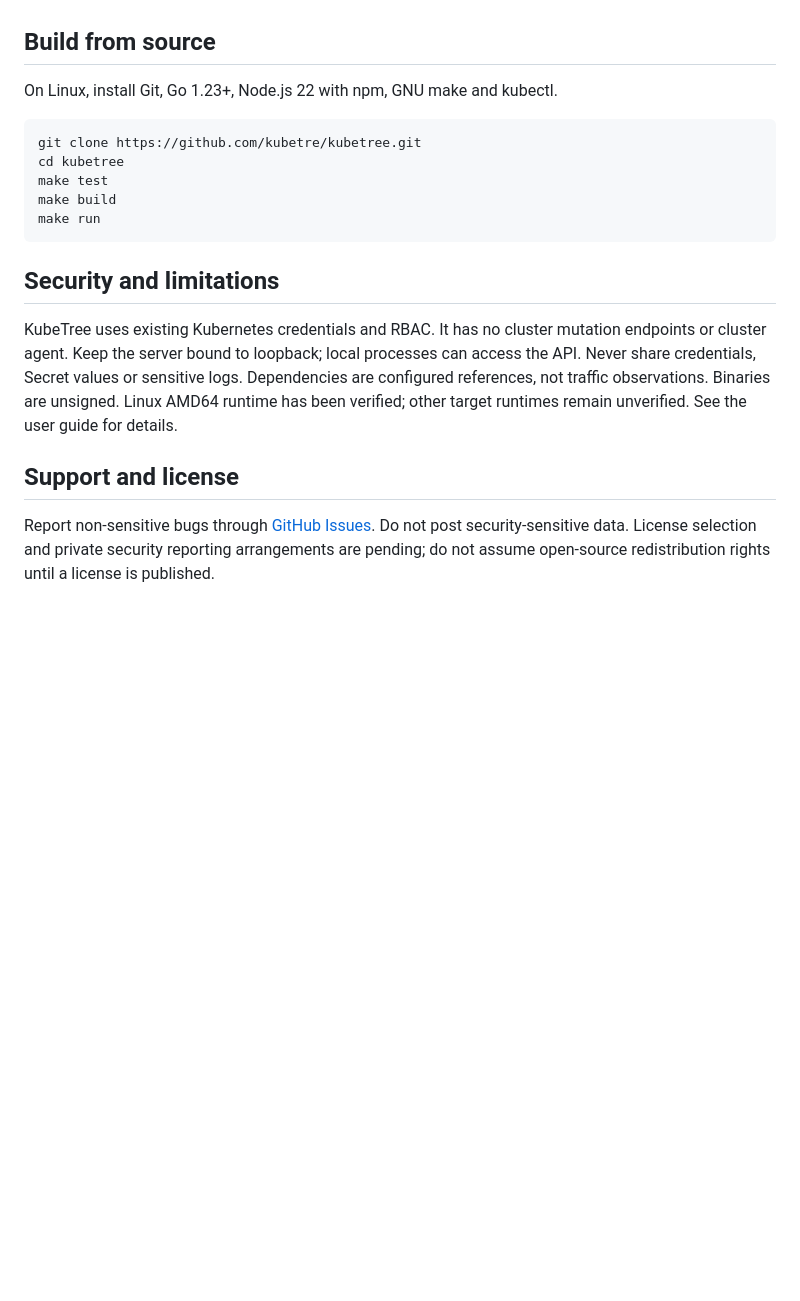
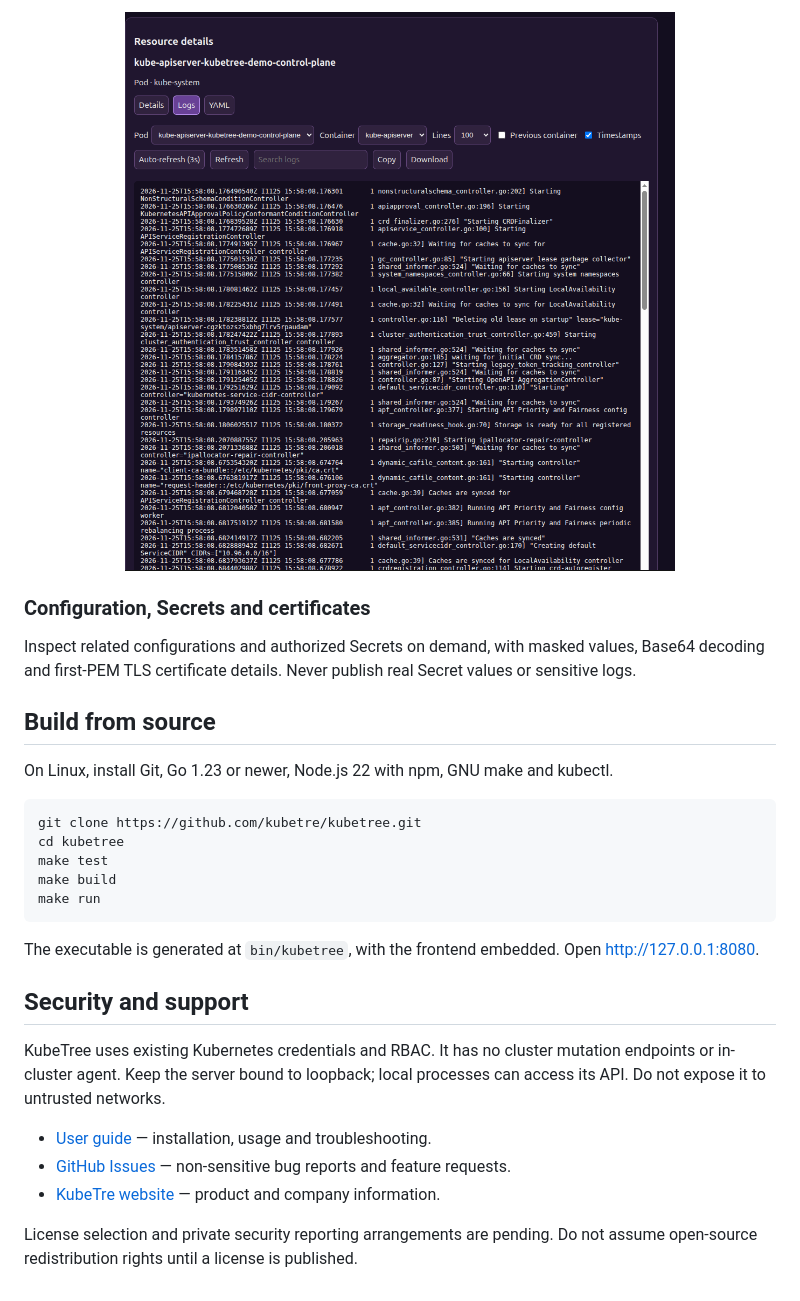
Before and after one commit to kubetre/kubetree, a Markdown page: README.md, the part around one of its changes. Drawn GitHub-style; pictures changed too: docs/images/container-logs.png (added); blank space fills up the shorter version.

Commit message:
Improve product homepage with screenshots and quick start

````diff
--- a/README.md
+++ b/README.md
@@ -28,7 +82,12 @@ Open http://127.0.0.1:8080. Stop with Ctrl+C. No Go or Node.js installation is r
+<p align="center"><img src="docs/images/container-logs.png" alt="Container logs and filtering controls" width="760"></p>
+
+### Configuration, Secrets and certificates
+
+Inspect related configurations and authorized Secrets on demand, with masked values, Base64 decoding and first-PEM TLS certificate details. Never publish real Secret values or sensitive logs.
 
 ## Build from source
 
-On Linux, install Git, Go 1.23+, Node.js 22 with npm, GNU make and kubectl.
+On Linux, install Git, Go 1.23 or newer, Node.js 22 with npm, GNU make and kubectl.
 
 ```sh
 git clone https://github.com/kubetre/kubetree.git
@@ -38,10 +97,14 @@ make build
 make run
 ```
 
-## Security and limitations
+The executable is generated at `bin/kubetree`, with the frontend embedded. Open http://127.0.0.1:8080.
 
-KubeTree uses existing Kubernetes credentials and RBAC. It has no cluster mutation endpoints or cluster agent. Keep the server bound to loopback; local processes can access the API. Never share credentials, Secret values or sensitive logs. Dependencies are configured references, not traffic observations. Binaries are unsigned. Linux AMD64 runtime has been verified; other target runtimes remain unverified. See the user guide for details.
+## Security and support
 
-## Support and license
+KubeTree uses existing Kubernetes credentials and RBAC. It has no cluster mutation endpoints or in-cluster agent. Keep the server bound to loopback; local processes can access its API. Do not expose it to untrusted networks.
 
-Report non-sensitive bugs through [GitHub Issues](https://github.com/kubetre/kubetree/issues). Do not post security-sensitive data. License selection and private security reporting arrangements are pending; do not assume open-source redistribution rights until a license is published.
+- [User guide](docs/user-guide.md) — installation, usage and troubleshooting.
+- [GitHub Issues](https://github.com/kubetre/kubetree/issues) — non-sensitive bug reports and feature requests.
+- [KubeTre website](https://kubetre.com) — product and company information.
+
+License selection and private security reporting arrangements are pending. Do not assume open-source redistribution rights until a license is published.
````
Also changed, not shown: other parts of README.md (+69 -15 lines), docs/images/dependency-view.png (added), docs/images/graph-view.png (added), docs/images/list-view.png (added).
